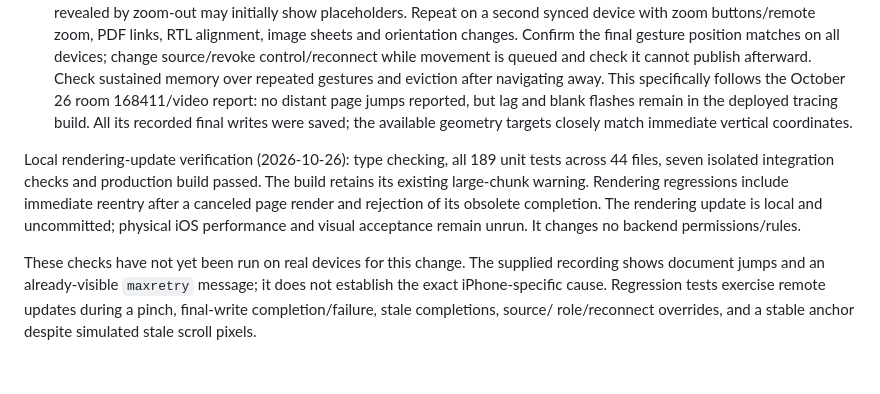
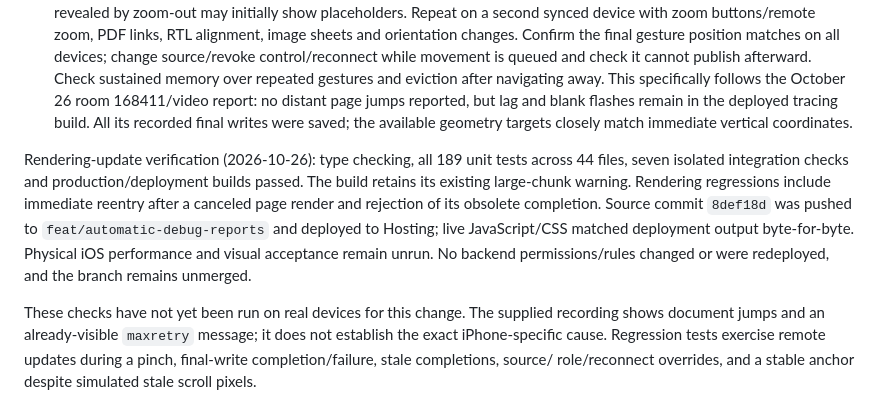
Before and after one commit to talgreen1/music-room, a Markdown page: TESTING.md, the part around the change. Rendered like a GitHub page; blank space fills up the shorter version.

```diff
--- a/TESTING.md
+++ b/TESTING.md
@@ -81,7 +81,7 @@ These perform real operations. The GitHub storage check removes its own files, r
 
 - [ ] Rendering smoothness regression (not yet run on a physical device): on iPad Safari and iPhone Safari/Chrome, compare debug-enabled and ordinary tabs using a large songbook around middle/late pages. Rapidly pinch in/out, hold both fingers stationary for over one second mid-pinch, reverse direction at 75%/400%, and continue dragging with the remaining finger. Existing page content should stay visible, follow fingers without blank flashes, and sharpen after release. New pages revealed by zoom-out may initially show placeholders. Repeat on a second synced device with zoom buttons/remote zoom, PDF links, RTL alignment, image sheets and orientation changes. Confirm the final gesture position matches on all devices; change source/revoke control/reconnect while movement is queued and check it cannot publish afterward. Check sustained memory over repeated gestures and eviction after navigating away. This specifically follows the October 26 room 168411/video report: no distant page jumps reported, but lag and blank flashes remain in the deployed tracing build. All its recorded final writes were saved; the available geometry targets closely match immediate vertical coordinates.
 
-Local rendering-update verification (2026-10-26): type checking, all 189 unit tests across 44 files, seven isolated integration checks and production build passed. The build retains its existing large-chunk warning. Rendering regressions include immediate reentry after a canceled page render and rejection of its obsolete completion. The rendering update is local and uncommitted; physical iOS performance and visual acceptance remain unrun. It changes no backend permissions/rules.
+Rendering-update verification (2026-10-26): type checking, all 189 unit tests across 44 files, seven isolated integration checks and production/deployment builds passed. The build retains its existing large-chunk warning. Rendering regressions include immediate reentry after a canceled page render and rejection of its obsolete completion. Source commit `8def18d` was pushed to `feat/automatic-debug-reports` and deployed to Hosting; live JavaScript/CSS matched deployment output byte-for-byte. Physical iOS performance and visual acceptance remain unrun. No backend permissions/rules changed or were redeployed, and the branch remains unmerged.
 
 These checks have not yet been run on real devices for this change. The supplied
 recording shows document jumps and an already-visible `maxretry` message; it does
```
Also changed, not shown: DETAILED_PLAN.md (+2 -1 lines).
